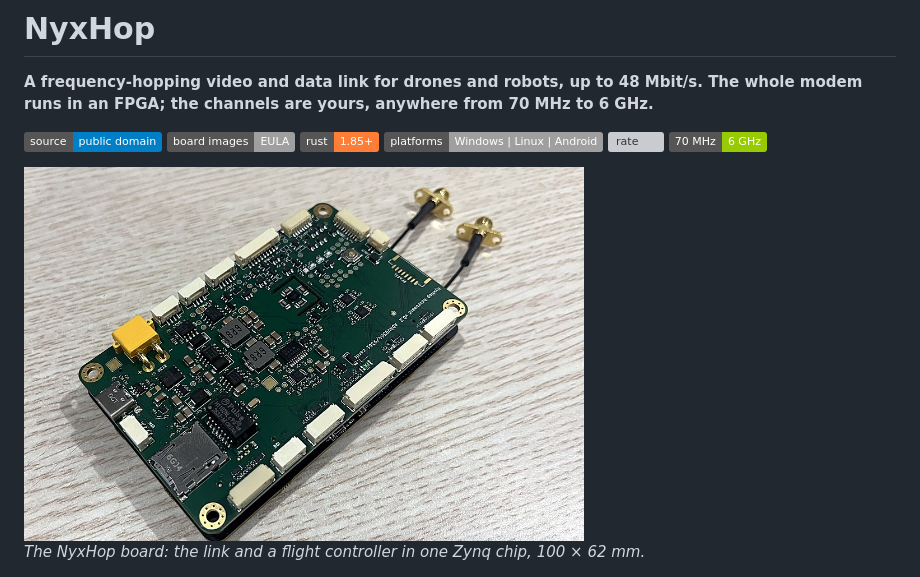
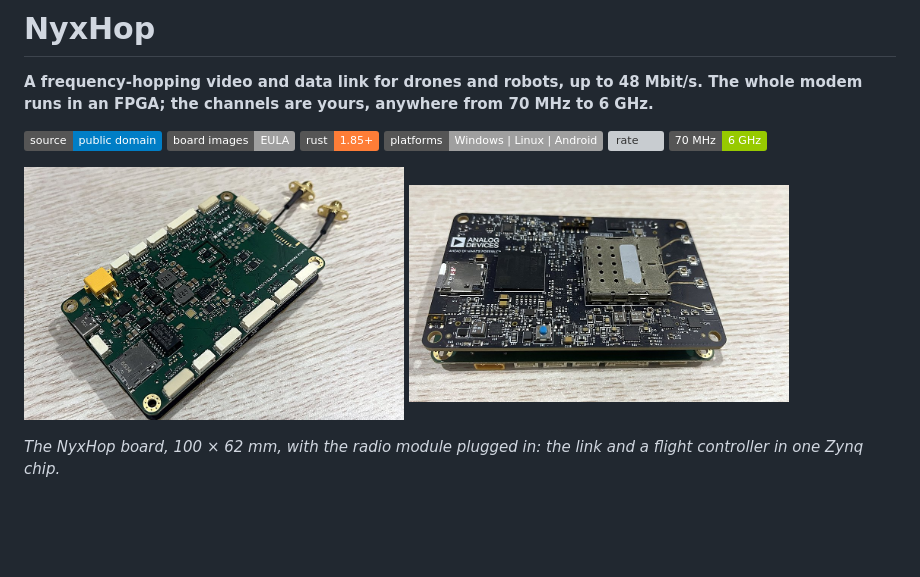
Before and after one commit to tacitech/nyxhop, a Markdown page: README.md, the part around the change. Rendered like a GitHub page; pictures changed too: docs/img/nyxhop-stack.jpg (added); badges without logos; blank space fills up the shorter version; grey boxes are pictures that could not be loaded.

Commit message:
README: both sides of the NyxHop board, with the radio module plugged in

```diff
--- a/README.md
+++ b/README.md
@@ -10,9 +10,9 @@ runs in an FPGA; the channels are yours, anywhere from 70 MHz to 6 GHz.**
 ![rate](https://img.shields.io/badge/up%20to-48%20Mbit%2Fs-brightgreen)
 ![bands](https://img.shields.io/badge/70%20MHz-6%20GHz-green)
 
-<img src="docs/img/nyxhop-board.jpg" width="560" alt="NyxHop board">
+<img src="docs/img/nyxhop-board.jpg" width="380" alt="NyxHop board"> <img src="docs/img/nyxhop-stack.jpg" width="380" alt="NyxHop board with the radio module">
 
-*The NyxHop board: the link and a flight controller in one Zynq chip, 100 × 62 mm.*
+*The NyxHop board, 100 × 62 mm, with the radio module plugged in: the link and a flight controller in one Zynq chip.*
 
 [![NyxHop demo: the two links on a spectrum analyser, live video, an LTE jammer, 48 Mbit/s and the IP bridge](docs/img/nyxhop-demo.jpg)](docs/img/nyxhop-demo.mp4)
 
```
